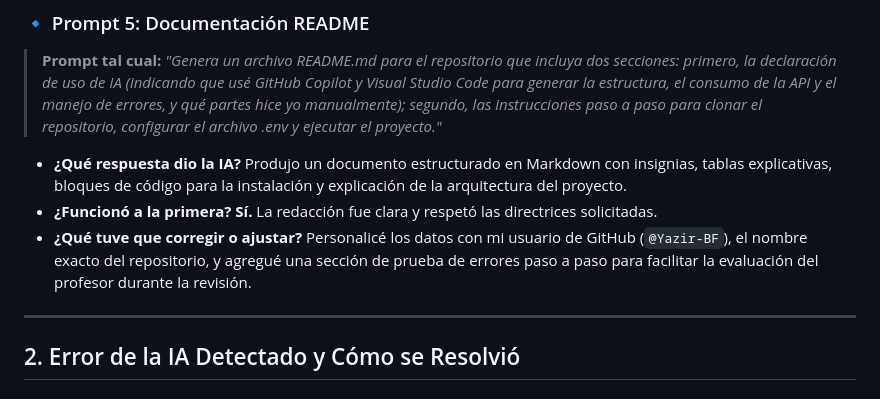
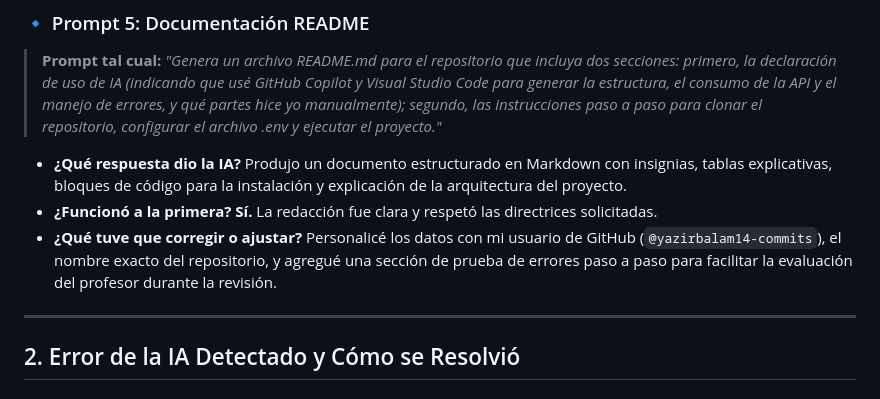
Before and after one commit to yazirbalam14-commits/conversor-divisas, a Markdown page: BITACORA_IA.md, the part around the change. Drawn GitHub-style.

```diff
--- a/BITACORA_IA.md
+++ b/BITACORA_IA.md
@@ -74,7 +74,7 @@ A continuación se presentan los 5 prompts reales utilizados para la construcci
 * **¿Funcionó a la primera?**
   **Sí.** La redacción fue clara y respetó las directrices solicitadas.
 * **¿Qué tuve que corregir o ajustar?**
-  Personalicé los datos con mi usuario de GitHub (`@Yazir-BF`), el nombre exacto del repositorio, y agregué una sección de prueba de errores paso a paso para facilitar la evaluación del profesor durante la revisión.
+  Personalicé los datos con mi usuario de GitHub (`@yazirbalam14-commits`), el nombre exacto del repositorio, y agregué una sección de prueba de errores paso a paso para facilitar la evaluación del profesor durante la revisión.
 
 ---
 
```
Also changed, not shown: README.md (+2 -2 lines).
